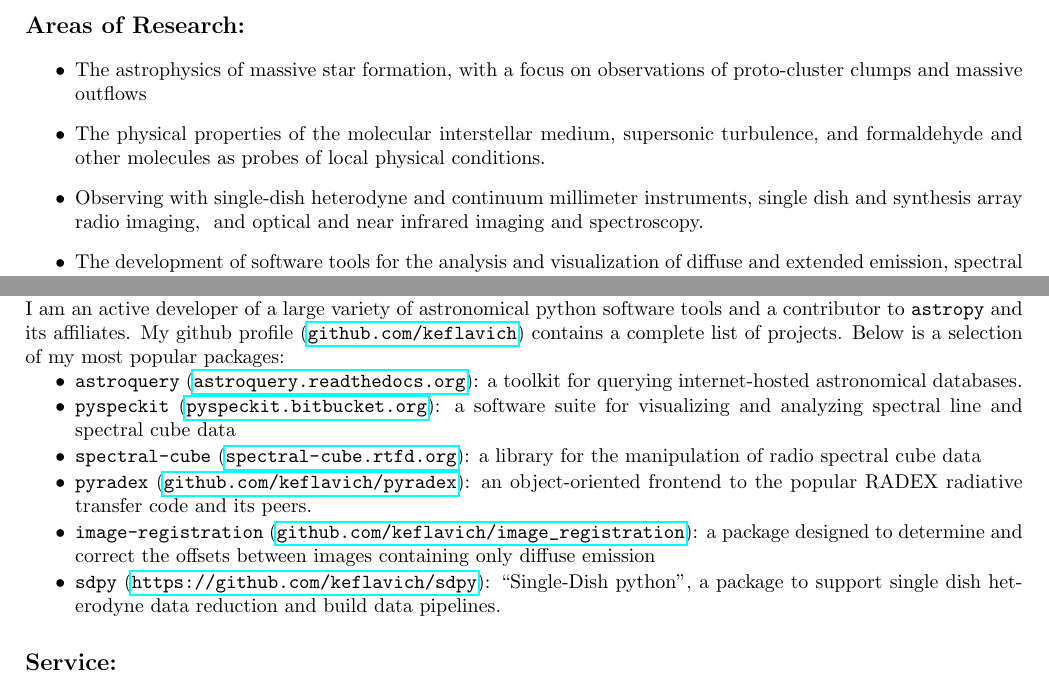
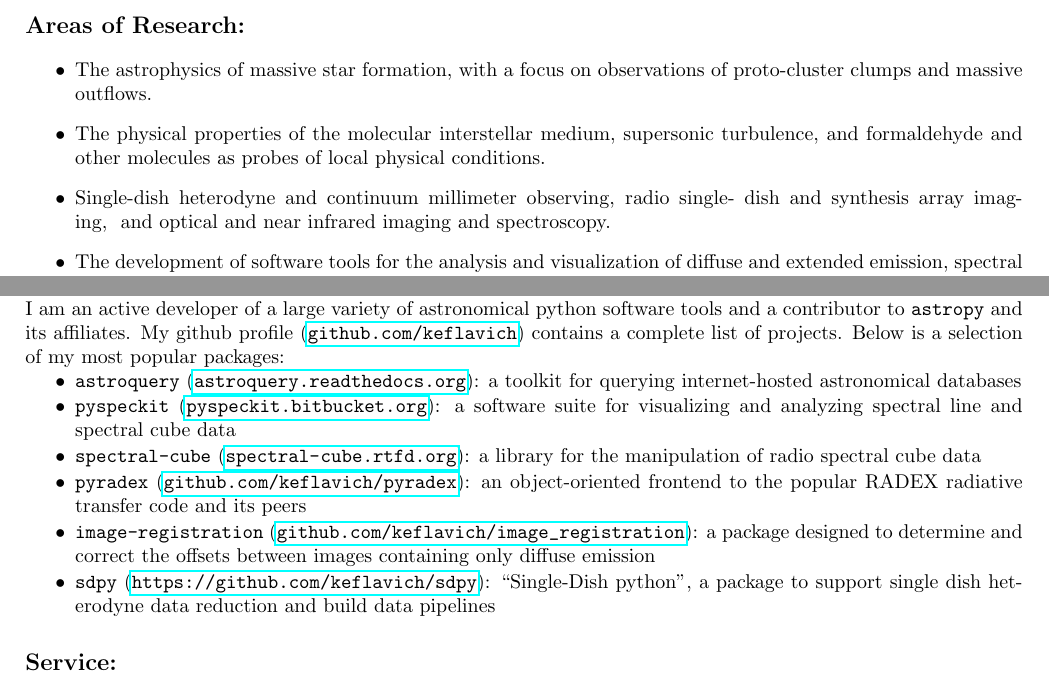
Before and after one commit to keflavich/cv, a LaTeX CV (cv.tex, which reads areasofresearch.tex, software.tex): two parts of pages 1 and 6 of 10, joined at a grey line, cut so that both start at the same text. Compiled offline with pdfLaTeX.

Commit message:
of great import to ants

```diff
--- a/areasofresearch.tex
+++ b/areasofresearch.tex
@@ -1,13 +1,13 @@
 \section*{Areas of Research: }
 \begin{itemize}
     \item The astrophysics of massive star formation, with a focus on
-        observations of proto-cluster clumps and massive outflows
+        observations of proto-cluster clumps and massive outflows.
     \item The physical properties of the molecular interstellar medium,
         supersonic turbulence, and formaldehyde and other molecules as probes
         of local physical conditions.
-    \item Observing with single-dish heterodyne and continuum millimeter
-        instruments, single dish and synthesis array radio imaging,  and
-        optical and near infrared imaging and spectroscopy.
+    \item Single-dish heterodyne and continuum millimeter observing, radio
+        single- dish and synthesis array  imaging,  and optical and near
+        infrared imaging and spectroscopy.
     \item The development of software tools for the analysis and visualization
         of diffuse and extended emission, spectral data cubes, and large
         astronomical data sets.
--- a/software.tex
+++ b/software.tex
@@ -9,7 +9,7 @@
 \begin{itemize}
 \itemsep-3pt
     \item \texttt{astroquery} (\url{astroquery.readthedocs.org}):
-        a toolkit for querying internet-hosted astronomical databases.
+        a toolkit for querying internet-hosted astronomical databases
     \item \texttt{pyspeckit} (\url{pyspeckit.bitbucket.org}): a software suite
         for visualizing and analyzing spectral line and spectral cube
         data
@@ -17,10 +17,10 @@
         of radio spectral cube data
     %\item \texttt{radio-astro-tools} (\url{radio-astro-tools.github.io}): an
     %    umbrella organization that includes tools for the analysis of radio
-    %    data, including ALMA and EVLA spectral cubes.
+    %    data, including ALMA and EVLA spectral cubes
     \item \texttt{pyradex} (\url{github.com/keflavich/pyradex}):
         an object-oriented frontend to the popular RADEX radiative transfer code and
-        its peers.
+        its peers
     \item \texttt{image-registration} (\url{github.com/keflavich/image_registration}):
         a package designed to determine and correct the offsets between images containing only
         diffuse emission
```
Also changed, not shown: honorsawards.tex (+1 -1 lines), software.tex (2 more changed lines).
